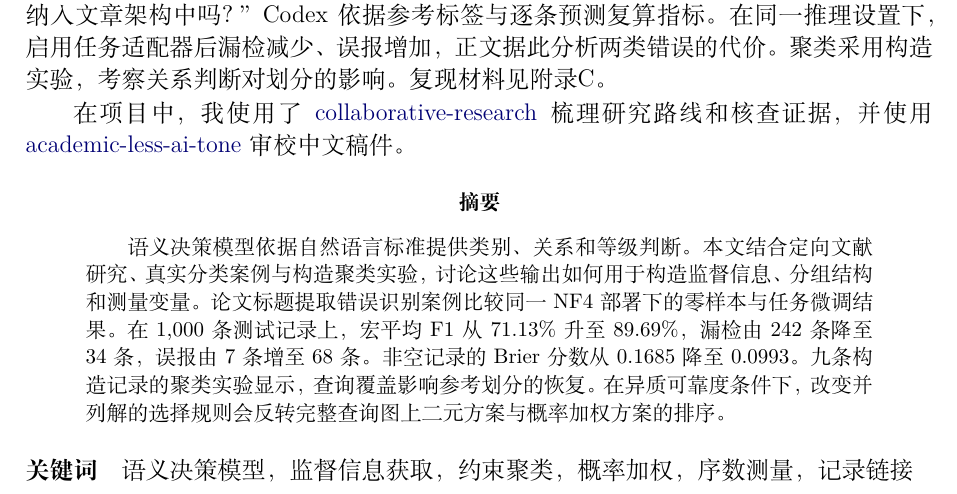
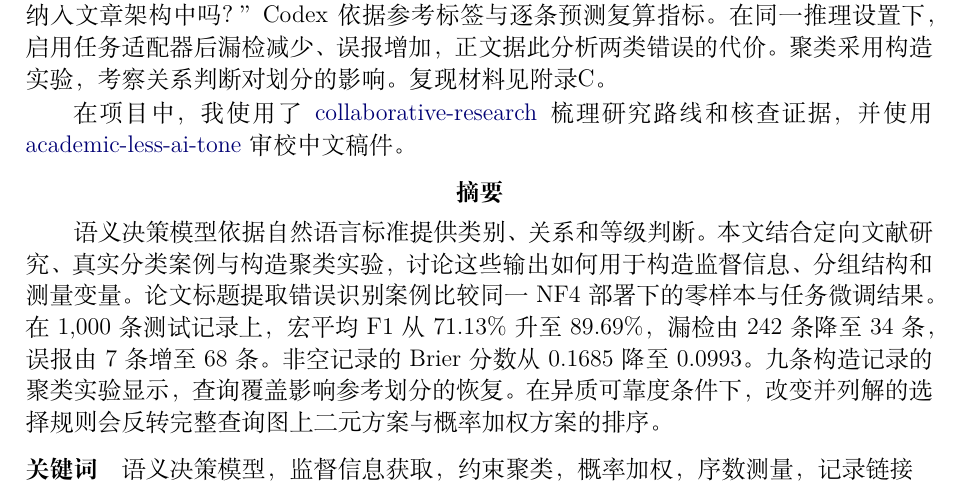
Before and after one commit to LeoAndJellyfish/semantic-decision-statistics, a LaTeX document (semantic_decision_statistics.tex): part of page 1 of 16, cut so that both start at the same text. Compiled offline with XeLaTeX.

Commit message:
Set the abstract in the main text size

```diff
--- a/semantic_decision_statistics.tex
+++ b/semantic_decision_statistics.tex
@@ -36,6 +36,9 @@
 \newcommand{\ind}{\mathbf 1}
 \DeclareMathOperator*{\argmin}{arg\,min}
 \newtheorem{proposition}{命题}
+\renewenvironment{abstract}
+  {\par\medskip\normalsize{\centering\bfseries\abstractname\par}\smallskip}
+  {\par\medskip}
 \title{\bfseries 语义决策模型在统计分析中的应用：\\方法论框架与研究议程}
 \author{游尹哲郡（Youyin Zhejun）\\[0.3em]
 \small 中央财经大学\\
```
Also changed, not shown: output/pdf/semantic_decision_statistics.pdf, 1 other file.
